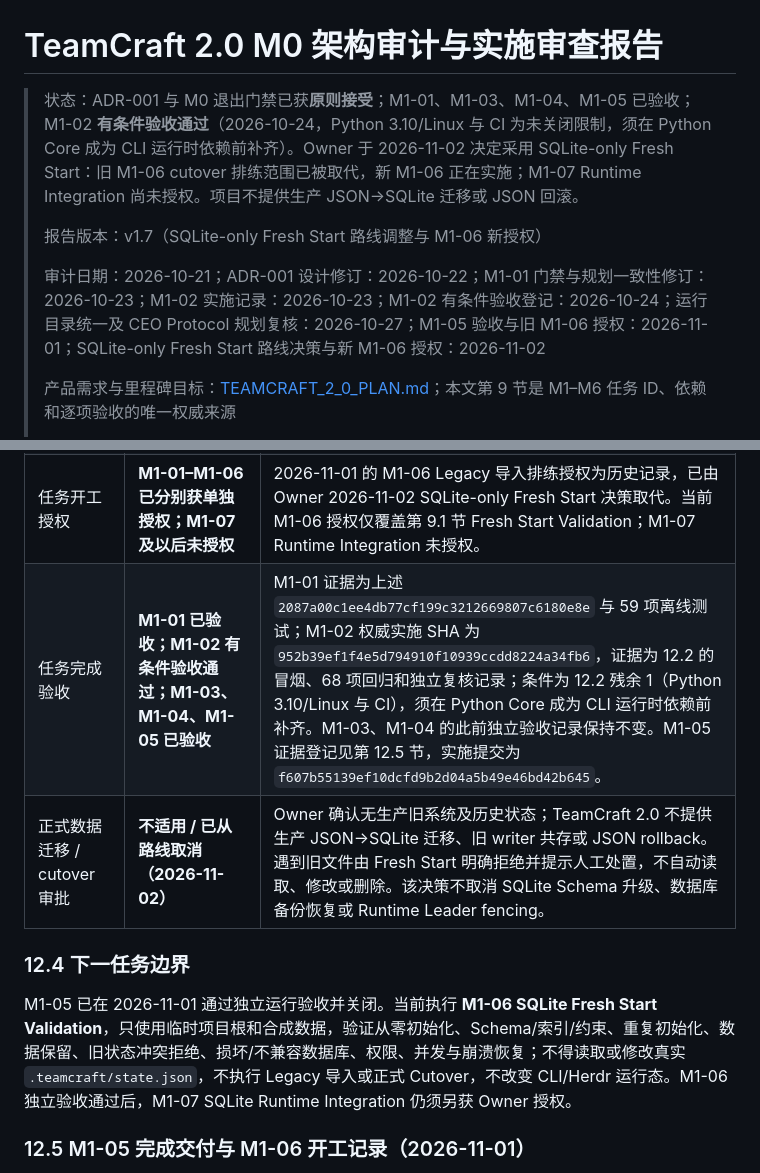
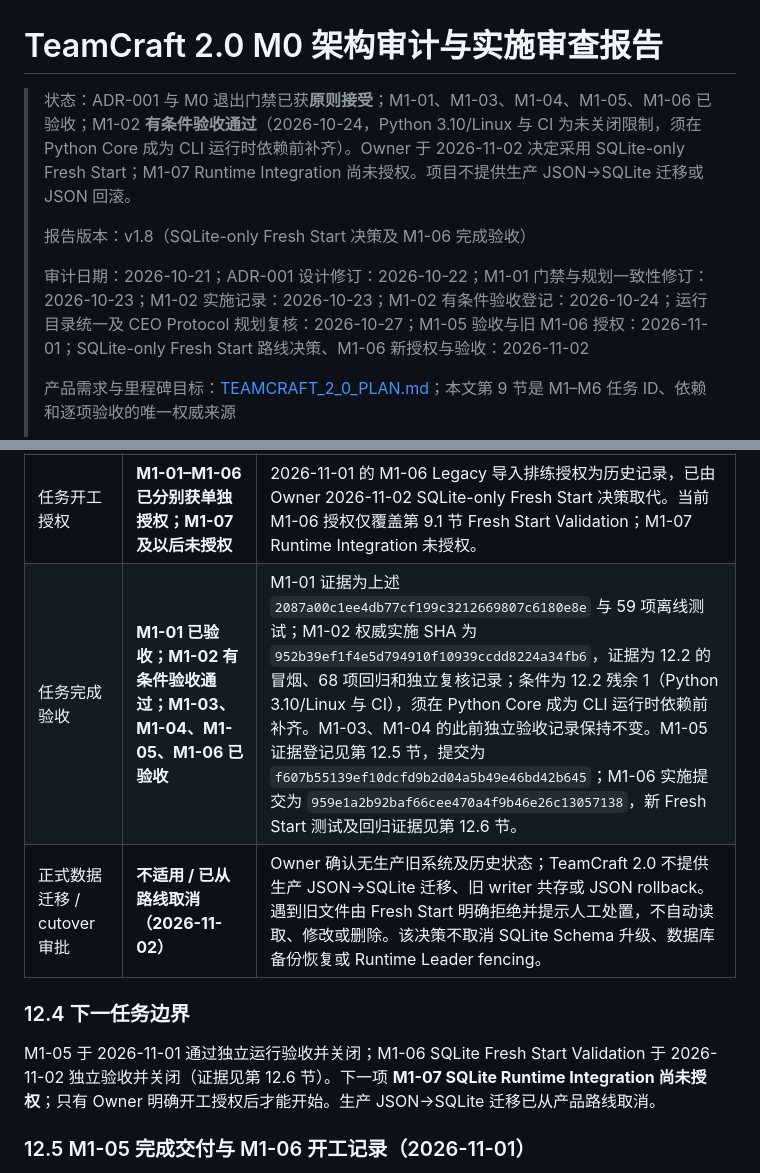
Before and after one commit to DiQiTech-AI/teamcraft, a Markdown page: doc/TEAMCRAFT_2_0_M0_REVIEW.md, 2 parts joined by grey strips. GitHub-like rendering.

Commit message:
docs(review): record M1-06 acceptance at 959e1a2 (SQLite Fresh Start)
CEO final acceptance: M1-06 SQLite Fresh Start Validation completed and
independently verified 2026-11-02 (implementation SHA
959e1a2b92baf66cee470a4f9b46e26c13057138). M0 Review v1.8 registers
section 12.6 evidence (focused 27+2 subtests, storage/domain/events
regressions, Skill contract 42 tests, full suite 238 passed/101 subtests,
Ruff and git diff --check clean) and closes M1-06; historical old-M1-06
migration-rehearsal authorization preserved labeled superseded. PLAN status
updated; M1-07 SQLite Runtime Integration remains unauthorized (no-start
gate); production JSON->SQLite migration cancelled from the product route.

```diff
--- a/doc/TEAMCRAFT_2_0_M0_REVIEW.md
+++ b/doc/TEAMCRAFT_2_0_M0_REVIEW.md
@@ -1,10 +1,10 @@
 # TeamCraft 2.0 M0 架构审计与实施审查报告
 
-> 状态：ADR-001 与 M0 退出门禁已获**原则接受**；M1-01、M1-03、M1-04、M1-05 已验收；M1-02 **有条件验收通过**（2026-10-24，Python 3.10/Linux 与 CI 为未关闭限制，须在 Python Core 成为 CLI 运行时依赖前补齐）。Owner 于 2026-11-02 决定采用 SQLite-only Fresh Start：旧 M1-06 cutover 排练范围已被取代，新 M1-06 正在实施；M1-07 Runtime Integration 尚未授权。项目不提供生产 JSON→SQLite 迁移或 JSON 回滚。
+> 状态：ADR-001 与 M0 退出门禁已获**原则接受**；M1-01、M1-03、M1-04、M1-05、M1-06 已验收；M1-02 **有条件验收通过**（2026-10-24，Python 3.10/Linux 与 CI 为未关闭限制，须在 Python Core 成为 CLI 运行时依赖前补齐）。Owner 于 2026-11-02 决定采用 SQLite-only Fresh Start；M1-07 Runtime Integration 尚未授权。项目不提供生产 JSON→SQLite 迁移或 JSON 回滚。
 >
-> 报告版本：v1.7（SQLite-only Fresh Start 路线调整与 M1-06 新授权）
+> 报告版本：v1.8（SQLite-only Fresh Start 决策及 M1-06 完成验收）
 >
-> 审计日期：2026-10-21；ADR-001 设计修订：2026-10-22；M1-01 门禁与规划一致性修订：2026-10-23；M1-02 实施记录：2026-10-23；M1-02 有条件验收登记：2026-10-24；运行目录统一及 CEO Protocol 规划复核：2026-10-27；M1-05 验收与旧 M1-06 授权：2026-11-01；SQLite-only Fresh Start 路线决策与新 M1-06 授权：2026-11-02
+> 审计日期：2026-10-21；ADR-001 设计修订：2026-10-22；M1-01 门禁与规划一致性修订：2026-10-23；M1-02 实施记录：2026-10-23；M1-02 有条件验收登记：2026-10-24；运行目录统一及 CEO Protocol 规划复核：2026-10-27；M1-05 验收与旧 M1-06 授权：2026-11-01；SQLite-only Fresh Start 路线决策、M1-06 新授权与验收：2026-11-02
 >
 > 产品需求与里程碑目标：[TEAMCRAFT_2_0_PLAN.md](TEAMCRAFT_2_0_PLAN.md)；本文第 9 节是 M1–M6 任务 ID、依赖和逐项验收的唯一权威来源
 >
@@ -567,12 +567,12 @@ M1-02 实现工作树在 Python 3.13.14 上执行 `.agents/skills/teamcraft/test
 | 设计原则接受 | **已接受（2026-10-23）** | 用户原则接受修订后的 ADR-001 与 M0 退出门禁；约束设计，不证明功能已实现 |
 | CEO Protocol / 跨 Harness / Wake 提议扩展 | **待人工审查（2026-10-27 Proposed）** | 第 8.7 节与 M1-08/M2-08/M2-09/M6-06 只是规划更新；未扩大既有 ADR 接受范围，也未授权实现 |
 | 任务开工授权 | **M1-01–M1-06 已分别获单独授权；M1-07 及以后未授权** | 2026-11-01 的 M1-06 Legacy 导入排练授权为历史记录，已由 Owner 2026-11-02 SQLite-only Fresh Start 决策取代。当前 M1-06 授权仅覆盖第 9.1 节 Fresh Start Validation；M1-07 Runtime Integration 未授权。 |
-| 任务完成验收 | **M1-01 已验收；M1-02 有条件验收通过；M1-03、M1-04、M1-05 已验收** | M1-01 证据为上述 `2087a00c1ee4db77cf199c3212669807c6180e8e` 与 59 项离线测试；M1-02 权威实施 SHA 为 `952b39ef1f4e5d794910f10939ccdd8224a34fb6`，证据为 12.2 的冒烟、68 项回归和独立复核记录；条件为 12.2 残余 1（Python 3.10/Linux 与 CI），须在 Python Core 成为 CLI 运行时依赖前补齐。M1-03、M1-04 的此前独立验收记录保持不变。M1-05 证据登记见第 12.5 节，实施提交为 `f607b55139ef10dcfd9b2d04a5b49e46bd42b645`。 |
+| 任务完成验收 | **M1-01 已验收；M1-02 有条件验收通过；M1-03、M1-04、M1-05、M1-06 已验收** | M1-01 证据为上述 `2087a00c1ee4db77cf199c3212669807c6180e8e` 与 59 项离线测试；M1-02 权威实施 SHA 为 `952b39ef1f4e5d794910f10939ccdd8224a34fb6`，证据为 12.2 的冒烟、68 项回归和独立复核记录；条件为 12.2 残余 1（Python 3.10/Linux 与 CI），须在 Python Core 成为 CLI 运行时依赖前补齐。M1-03、M1-04 的此前独立验收记录保持不变。M1-05 证据登记见第 12.5 节，提交为 `f607b55139ef10dcfd9b2d04a5b49e46bd42b645`；M1-06 实施提交为 `959e1a2b92baf66cee470a4f9b46e26c13057138`，新 Fresh Start 测试及回归证据见第 12.6 节。 |
 | 正式数据迁移 / cutover 审批 | **不适用 / 已从路线取消（2026-11-02）** | Owner 确认无生产旧系统及历史状态；TeamCraft 2.0 不提供生产 JSON→SQLite 迁移、旧 writer 共存或 JSON rollback。遇到旧文件由 Fresh Start 明确拒绝并提示人工处置，不自动读取、修改或删除。该决策不取消 SQLite Schema 升级、数据库备份恢复或 Runtime Leader fencing。 |
 
 ### 12.4 下一任务边界
 
-M1-05 已在 2026-11-01 通过独立运行验收并关闭。当前执行 **M1-06 SQLite Fresh Start Validation**，只使用临时项目根和合成数据，验证从零初始化、Schema/索引/约束、重复初始化、数据保留、旧状态冲突拒绝、损坏/不兼容数据库、权限、并发与崩溃恢复；不得读取或修改真实 `.teamcraft/state.json`，不执行 Legacy 导入或正式 Cutover，不改变 CLI/Herdr 运行态。M1-06 独立验收通过后，M1-07 SQLite Runtime Integration 仍须另获 Owner 授权。
+M1-05 于 2026-11-01 通过独立运行验收并关闭；M1-06 SQLite Fresh Start Validation 于 2026-11-02 独立验收并关闭（证据见第 12.6 节）。下一项 **M1-07 SQLite Runtime Integration 尚未授权**；只有 Owner 明确开工授权后才能开始。生产 JSON→SQLite 迁移已从产品路线取消。
 
 ### 12.5 M1-05 完成交付与 M1-06 开工记录（2026-11-01）
 
```
Also changed, not shown: other parts of doc/TEAMCRAFT_2_0_M0_REVIEW.md (+1 -1 lines), doc/TEAMCRAFT_2_0_PLAN.md (+1 -1 lines).
